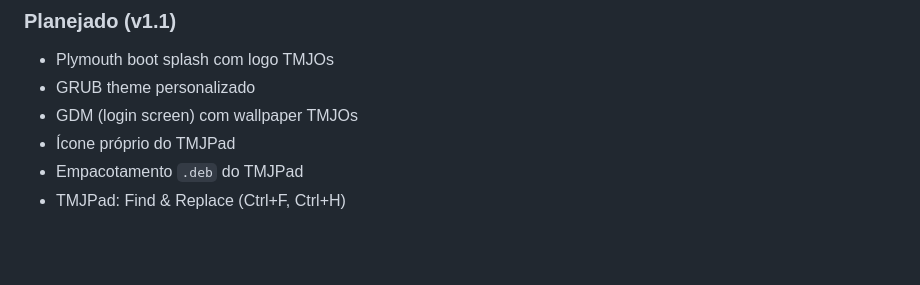
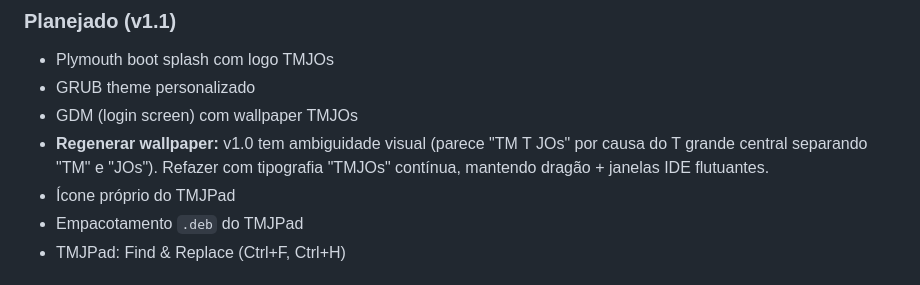
Before and after one commit to TMJacometti/TMJOs, a Markdown page: CHANGELOG.md, the part around the change. Rendered like a GitHub page; blank space fills up the shorter version.

Commit message:
docs: log wallpaper typography fix as v1.1 task
The v1.0 wallpaper has a visual ambiguity: a huge T character is
overlaid in the center between 'TM' and 'JOs', which the eye reads
as 'TM-T-JOs' instead of 'TMJOs'. Won't block v1.0, but flagged
for v1.1 regeneration with continuous typography.

Co-Authored-By: Claude Opus 4.7 (1M context) <noreply@anthropic.com>

```diff
--- a/CHANGELOG.md
+++ b/CHANGELOG.md
@@ -11,6 +11,9 @@ e o projeto adere a [Semantic Versioning](https://semver.org/lang/pt-BR/).
 - Plymouth boot splash com logo TMJOs
 - GRUB theme personalizado
 - GDM (login screen) com wallpaper TMJOs
+- **Regenerar wallpaper:** v1.0 tem ambiguidade visual (parece "TM T JOs"
+  por causa do T grande central separando "TM" e "JOs"). Refazer com
+  tipografia "TMJOs" contínua, mantendo dragão + janelas IDE flutuantes.
 - Ícone próprio do TMJPad
 - Empacotamento `.deb` do TMJPad
 - TMJPad: Find & Replace (Ctrl+F, Ctrl+H)
```
